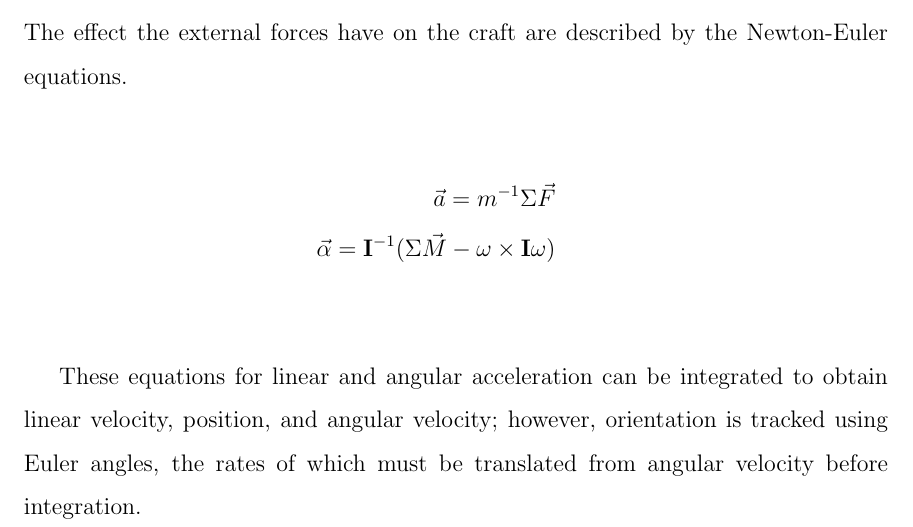
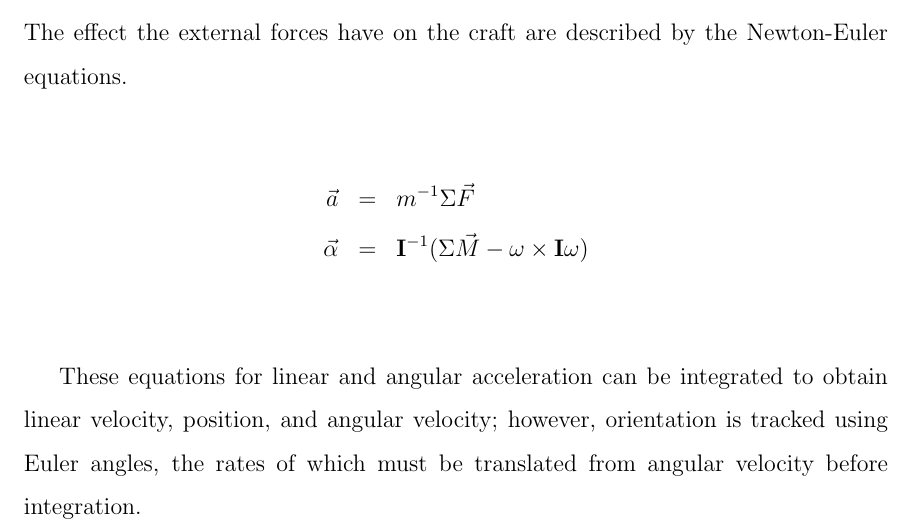
Before and after one commit to amcameron/syde460-final, a LaTeX thesis (syde460final.tex): part of page 9 of 17, cut so that both start at the same text. Compiled offline with pdfLaTeX.

Commit message:
align eqnarray in resultant motion

```diff
--- a/syde460final.tex
+++ b/syde460final.tex
@@ -221,8 +221,8 @@ The effect the external forces have on the craft are described by the
 Newton-Euler equations.
 
 \begin{eqnarray*}
-\vec{a} = m^{-1} \Sigma \vec{F} \\
-\vec{\alpha} = \textbf{I}^{-1}(\Sigma \vec{M} - \omega \times \textbf{I} \omega) \\
+\vec{a} &=& m^{-1} \Sigma \vec{F} \\
+\vec{\alpha} &=& \textbf{I}^{-1}(\Sigma \vec{M} - \omega \times \textbf{I} \omega) \\
 \end{eqnarray*}
 
 These equations for linear and angular acceleration can be integrated to obtain
```
